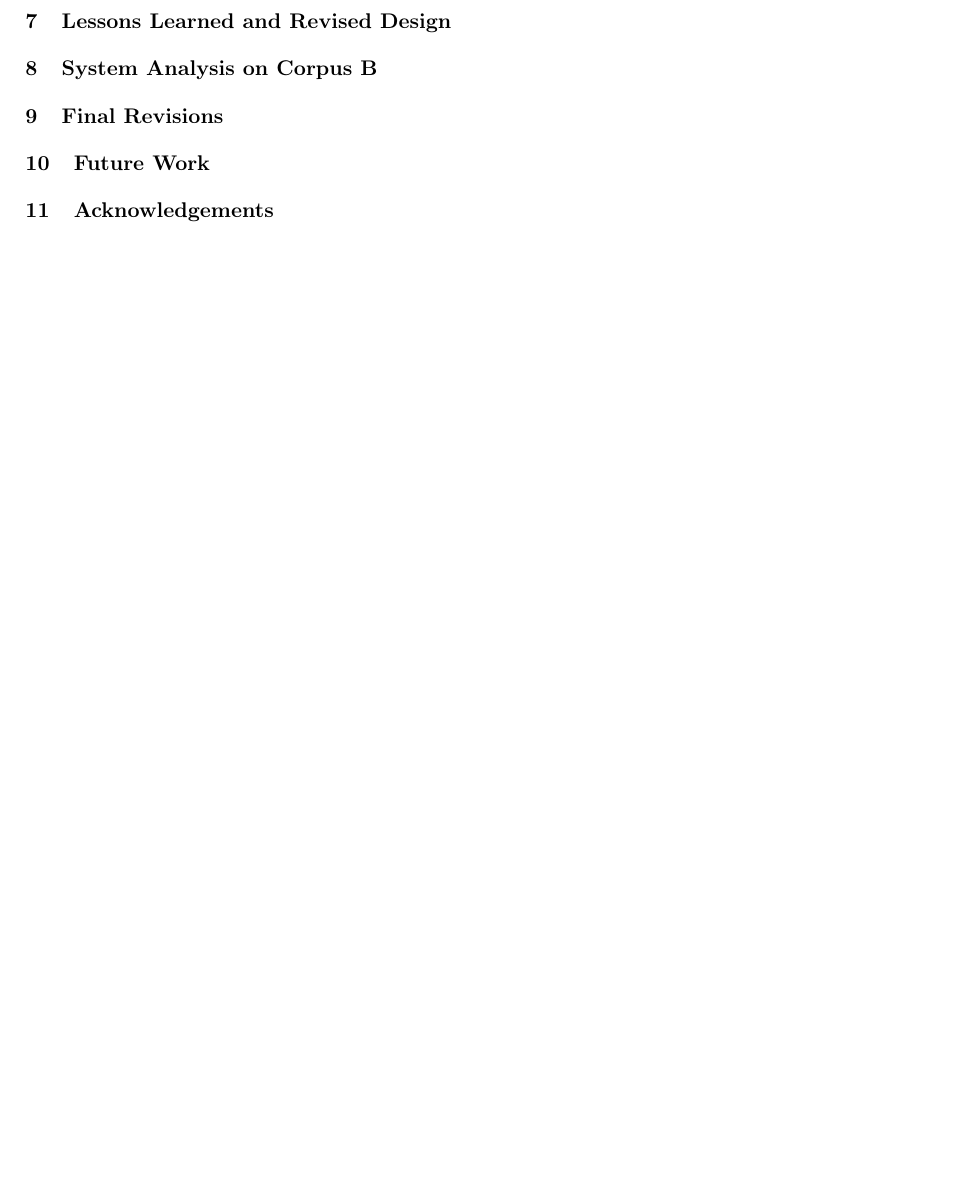
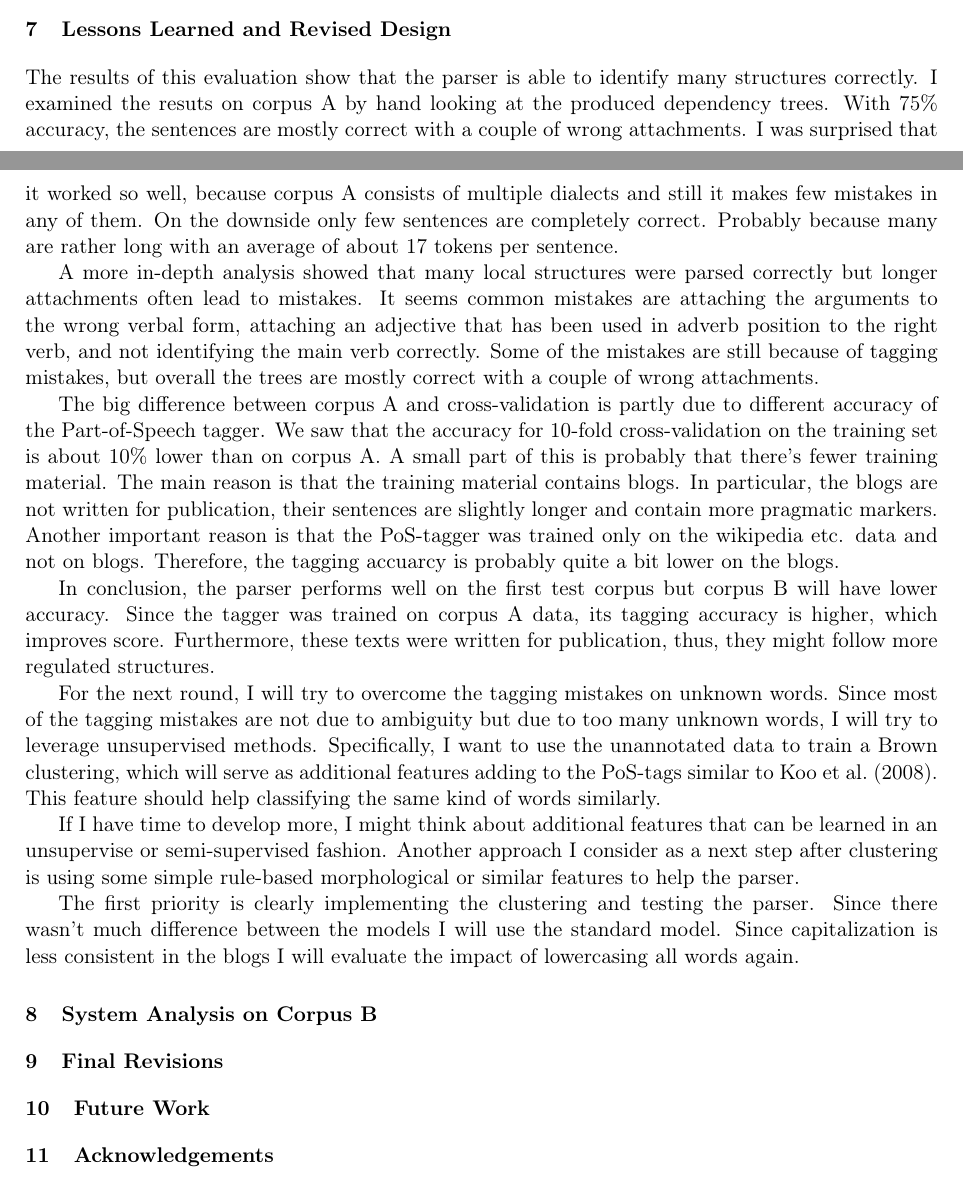
Before and after one commit to DKlaper/gsw-DepParser, a LaTeX paper (Report/reportDKlaper.tex): part of page 9 of 9 before the commit and two parts of pages 8 and 9 of 10 after it, the two joined at a grey line, cut so that both start at the same text, the shorter picture padded with empty space. Compiled offline with pdfLaTeX.

Commit message:
Report part due today

```diff
--- a/Report/reportDKlaper.tex
+++ b/Report/reportDKlaper.tex
@@ -228,6 +228,20 @@ In conclusion, the performance of the TurboParser using supervised parsing is ve
 
 \section{Lessons Learned and Revised Design}
 
+The results of this evaluation show that the parser is able to identify many structures correctly. I examined the resuts on corpus A by hand looking at the produced dependency trees. With 75\% accuracy, the sentences are mostly correct with a couple of wrong attachments. I was surprised that it worked so well, because corpus A consists of multiple dialects and still it makes few mistakes in any of them. On the downside only few sentences are completely correct. Probably because many are rather long with an average of about 17 tokens per sentence.
+
+A more in-depth analysis showed that many local structures were parsed correctly but longer attachments often lead to mistakes. It seems common mistakes are attaching the arguments to the wrong verbal form, attaching an adjective that has been used in adverb position to the right verb, and not identifying the main verb correctly. Some of the mistakes are still because of tagging mistakes, but overall the trees are mostly correct with a couple of wrong attachments.
+
+The big difference between corpus A and cross-validation is partly due to different accuracy of the Part-of-Speech tagger. We saw that the accuracy for 10-fold cross-validation on the training set is about 10\% lower than on corpus A. A small part of this is probably that there's fewer training material. The main reason is that the training material contains blogs. In particular, the blogs are not written for publication, their sentences are slightly longer and contain more pragmatic markers. Another important reason is that the PoS-tagger was trained only on the wikipedia etc. data and not on blogs. Therefore, the tagging accuarcy is probably quite a bit lower on the blogs.
+
+In conclusion, the parser performs well on the first test corpus but corpus B will have lower accuracy. Since the tagger was trained on corpus A data, its tagging accuracy is higher, which improves score. Furthermore, these texts were written for publication, thus, they might follow more regulated structures.
+
+For the next round, I will try to overcome the tagging mistakes on unknown words. Since most of the tagging mistakes are not due to ambiguity but due to too many unknown words, I will try to leverage unsupervised methods. Specifically, I want to use the unannotated data to train a Brown clustering, which will serve as additional features adding to the PoS-tags similar to \citet{KCC08}. This feature should help classifying the same kind of words similarly.
+
+If I have time to develop more, I might think about additional features that can be learned in an unsupervise or semi-supervised fashion. Another approach I consider as a next step after clustering is using some simple rule-based morphological or similar features to help the parser.
+
+The first priority is clearly implementing the clustering and testing the parser. Since there wasn't much difference between the models I will use the standard model. Since capitalization is less consistent in the blogs I will evaluate the impact of lowercasing all words again.
+
 \section{System Analysis on Corpus B}
 
 \section{Final Revisions}
```
Also changed, not shown: Report/reportDKlaper.pdf.
